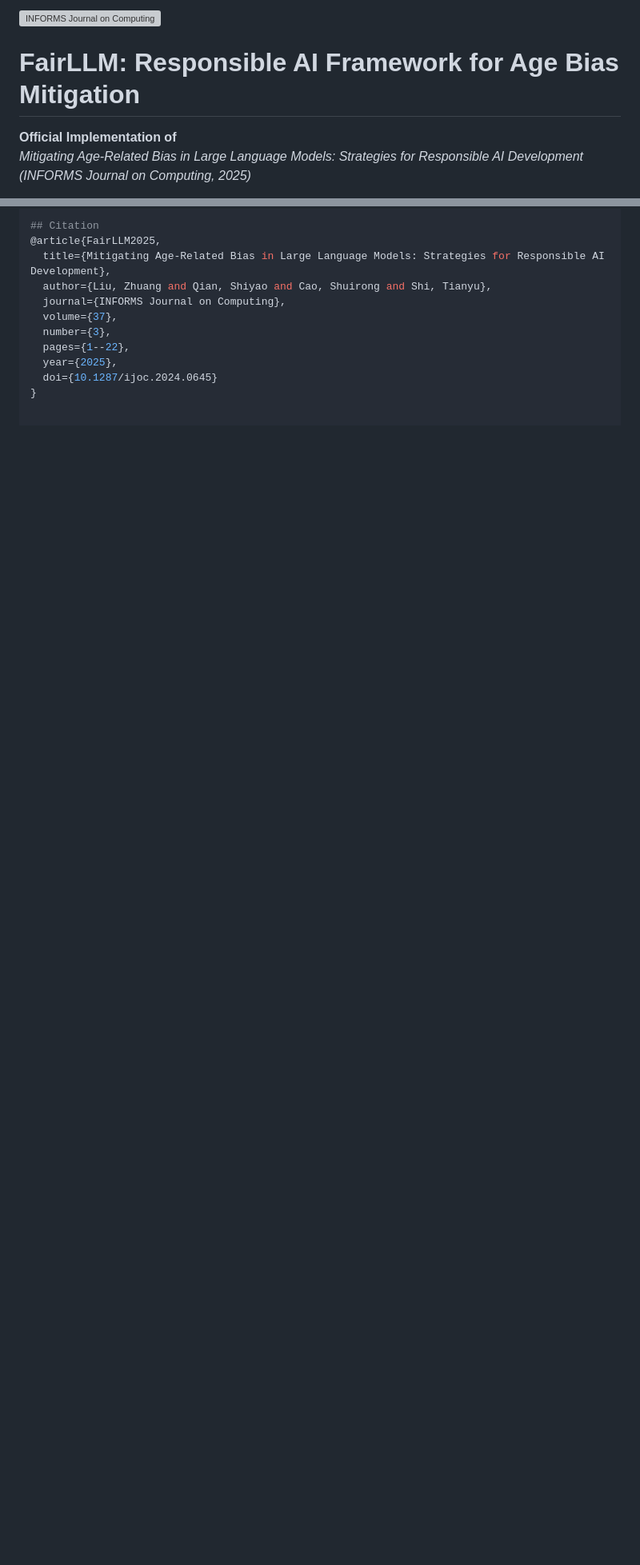
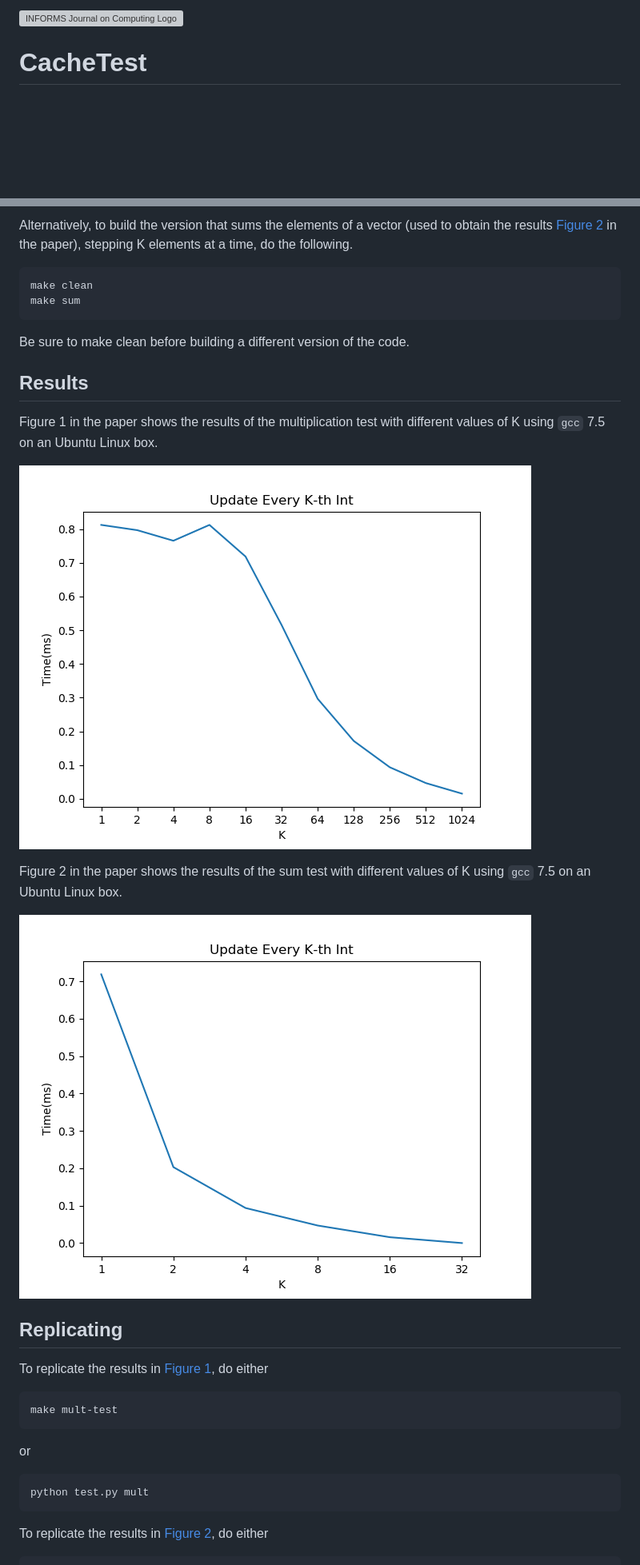
Before and after one commit to INFORMSJoC/2024.0645, a Markdown page: README.md, 2 parts joined by grey strips. Shown: that part at 80% size. GitHub-like rendering; blank space fills up the shorter version; grey boxes are pictures that could not be loaded.

````diff
--- a/README.md
+++ b/README.md
@@ -1,7 +1,4 @@
-[![INFORMS Journal on Computing](https://INFORMSJoC.github.io/logos/INFORMS_Journal_on_Computing_Header.jpg)](https://pubsonline.informs.org/journal/ijoc)
+[![INFORMS Journal on Computing Logo](https://INFORMSJoC.github.io/logos/INFORMS_Journal_on_Computing_Header.jpg)](https://pubsonline.informs.org/journal/ijoc)
 
-# FairLLM: Responsible AI Framework for Age Bias Mitigation
-**Official Implementation of**
-*Mitigating Age-Related Bias in Large Language Models: Strategies for Responsible AI Development*
-*(INFORMS Journal on Computing, 2025)*
+# CacheTest
 
@@ -83,12 +54,37 @@ FairLLM/
 
-## Citation
-@article{FairLLM2025,
-  title={Mitigating Age-Related Bias in Large Language Models: Strategies for Responsible AI Development},
-  author={Liu, Zhuang and Qian, Shiyao and Cao, Shuirong and Shi, Tianyu},
-  journal={INFORMS Journal on Computing},
-  volume={37},
-  number={3},
-  pages={1--22},
-  year={2025},
-  doi={10.1287/ijoc.2024.0645}
-}
+Alternatively, to build the version that sums the elements of a vector (used
+to obtain the results [Figure 2](results/sum-test.png) in the paper), stepping K
+elements at a time, do the following.
+
+```
+make clean
+make sum
+```
+
+Be sure to make clean before building a different version of the code.
+
+## Results
+
+Figure 1 in the paper shows the results of the multiplication test with different
+values of K using `gcc` 7.5 on an Ubuntu Linux box.
+
+![Figure 1](results/mult-test.png)
+
+Figure 2 in the paper shows the results of the sum test with different
+values of K using `gcc` 7.5 on an Ubuntu Linux box.
+
+![Figure 1](results/sum-test.png)
+
+## Replicating
+
+To replicate the results in [Figure 1](results/mult-test), do either
+
+```
+make mult-test
+```
+or
+```
+python test.py mult
+```
+To replicate the results in [Figure 2](results/sum-test), do either
+
````
Also changed, not shown: other parts of README.md (+53 -62 lines).
